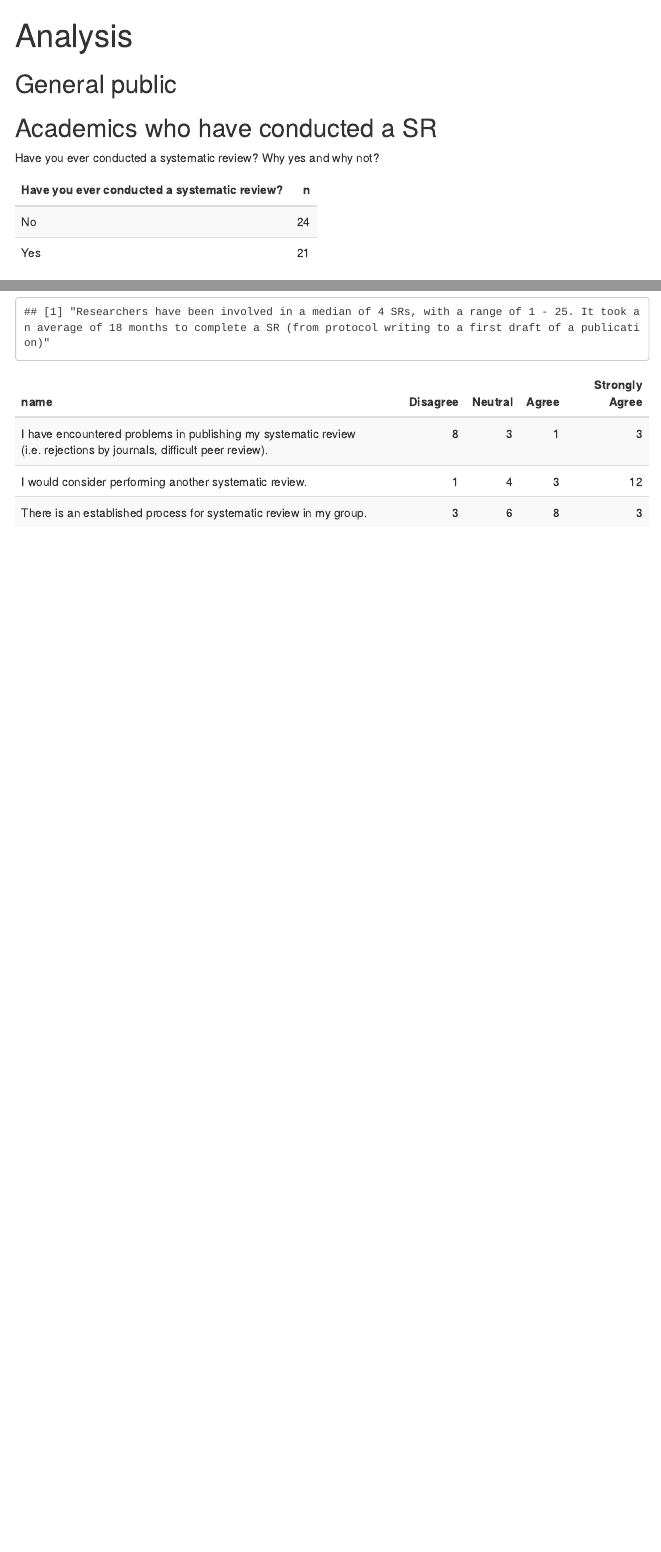
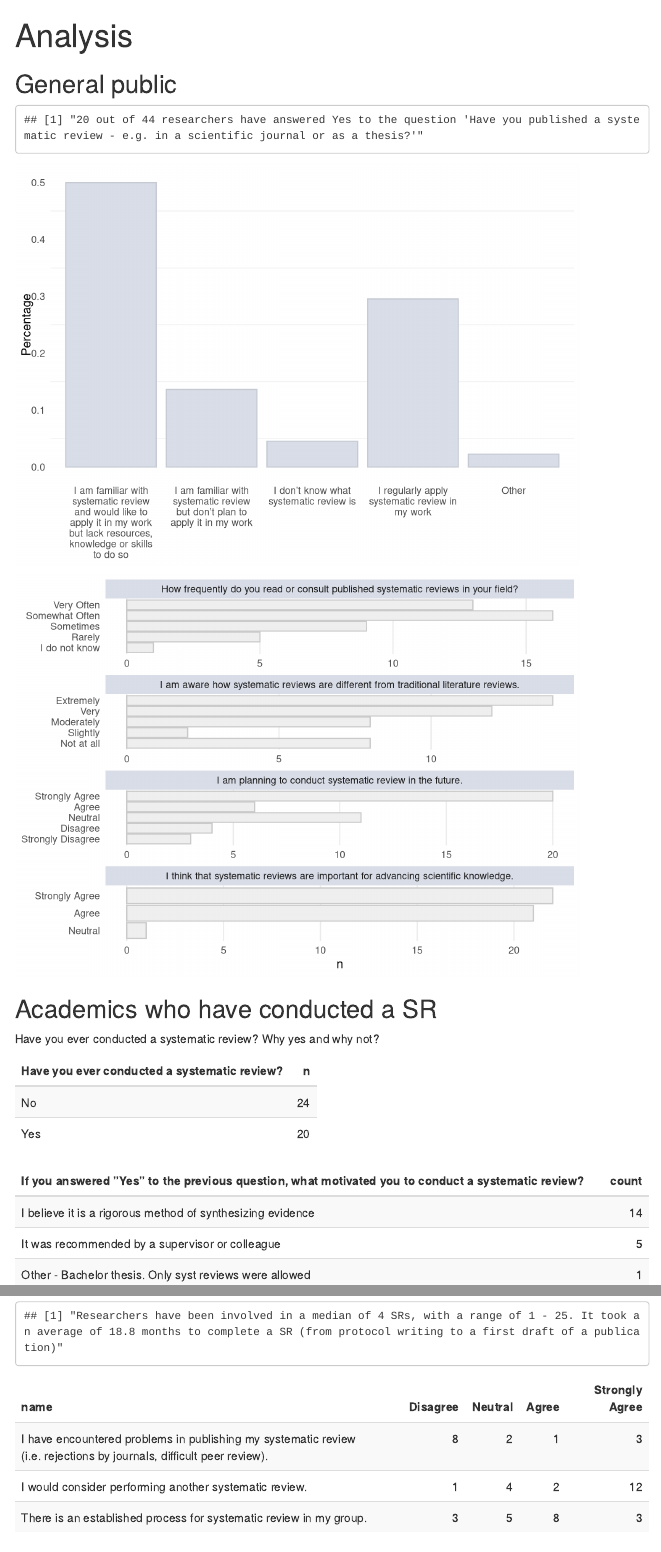
Before and after one commit to Ineichen-Group/SR_Survey, an R Markdown document (Analysis.Rmd): the page in a window 1100 px wide, from its top, and a second part further down, joined at a grey line. Rendered offline with R 4.5, knitr and Pandoc, with nearby package versions; menus at the side of the page are left out.

Commit message:
Continue analysis

````diff
--- a/Analysis.Rmd
+++ b/Analysis.Rmd
@@ -42,3 +41,4 @@ data %>%
 "I am planning to conduct systematic review in the future",
 "Have you published a systematic review - e.g. in a scientific journal or as a thesis",
 "I think that systematic reviews are important for advancing scientific knowledge",
+"If you answered ”Strongly disagree” or ”Disagree” to the previous question, what is the reason for your answer")))
@@ -49,8 +45,72 @@ data %>%
 
+print(paste(
+  sum(data_GeneralPublic$`Have you published a systematic review - e.g. in a scientific journal or as a thesis?`=="Yes"),
+  "out of",
+  nrow(data_GeneralPublic),
+  "researchers have answered Yes to the question 'Have you published a systematic review - e.g. in a scientific journal or as a thesis?'"
+      ))
+
+data %>%
+  group_by(`How familiar are you with the term systematic review?`) %>%
+  count() %>%
+  rename(name=1) %>%
+  ungroup() %>%
+  mutate(Percentage=n/sum(n)) %>%
+  ggplot(aes(x=str_wrap(name, width = 20),y=Percentage))+
+  geom_bar(stat="identity",fill="#d9dde7",color="#c6cad3")+
+  theme_minimal()+
+  theme(legend.position = "none",
+        axis.title.x = element_blank(),
+        panel.grid.major.y = element_blank(),
+        panel.grid.major.x = element_blank(),
+        panel.grid.minor.x = element_blank())
+```
+
+
+```{r}
+data_GeneralPublic %>%
+  select(`I am aware how systematic reviews are different from traditional literature reviews.`,
+         `How frequently do you read or consult published systematic reviews in your field?`,
+         `I am planning to conduct systematic review in the future.`,
+         `I think that systematic reviews are important for advancing scientific knowledge.`
+         ) %>%
+  pivot_longer(everything()) %>%
+  group_by(name,value) %>%
+  count() %>%
+  mutate(order=case_when( ## double check here this step: there might be new entries that need to be ordered
+    name=="How frequently do you read or consult published systematic reviews in your field?"&value=="I do not know"~1,
+    name=="How frequently do you read or consult published systematic reviews in your field?"&value=="Rarely"~2,
+    name=="How frequently do you read or consult published systematic reviews in your field?"&value=="Sometimes"~3,
+    name=="How frequently do you read or consult published systematic reviews in your field?"&value=="Somewhat Often"~4,
+    name=="How frequently do you read or consult published systematic reviews in your field?"&value=="Very Often"~5,
+    name=="I am aware how systematic reviews are different from traditional literature reviews."&value=="Extremely"~5,
+    name=="I am aware how systematic reviews are different from traditional literature reviews."&value=="Moderately"~3,
+    name=="I am aware how systematic reviews are different from traditional literature reviews."&value=="Not at all"~1,
+    name=="I am aware how systematic reviews are different from traditional literature reviews."&value=="Slightly"~2,
+    name=="I am aware how systematic reviews are different from traditional literature reviews."&value=="Very"~4,
+    name=="I am planning to conduct systematic review in the future."&value=="Agree"~4,
+    name=="I am planning to conduct systematic review in the future."&value=="Disagree"~2,
+    name=="I am planning to conduct systematic review in the future."&value=="Strongly Agree"~5,
+    name=="I am planning to conduct systematic review in the future."&value=="Strongly Disagree"~1,
+    name=="I am planning to conduct systematic review in the future."&value=="Neutral"~3,
+    name=="I think that systematic reviews are important for advancing scientific knowledge."&value=="Neutral"~1,
+    name=="I think that systematic reviews are important for advancing scientific knowledge."&value=="Agree"~2,
+    name=="I think that systematic reviews are important for advancing scientific knowledge."&value=="Strongly Agree"~3,
+  )) %>%
+  ggplot(aes(y = reorder(str_wrap(value, width = 40),order),x=n))+
+  geom_bar(stat="identity",fill="#efefef",color="#cacaca")+
+  theme_minimal()+
+  theme(axis.title.y = element_blank(),
+        panel.grid.major.y = element_blank(),
+        panel.grid.minor.x = element_blank(),
+        strip.background = element_rect(fill="#d9dde7",color=NA))+
+  facet_wrap(.~name, scales = "free",ncol=1)
 ```
 
 ## Academics who have conducted a SR
+
 Have you ever conducted a systematic review? Why yes and why not?
+
 ```{r}
 #Have you ever conducted a systematic review?
 data %>% group_by(`Have you ever conducted a systematic review?`) %>% count() %>% kbl() %>%   kable_styling(bootstrap_options = "striped", full_width = F, position = "left")
````
Also changed, not shown: ForPitch.Rmd (added, +69 -0 lines), Questions_groups.xlsx, results-survey615211.xlsx (added), Analysis.Rmd (15 more changed lines), 1 other file.
